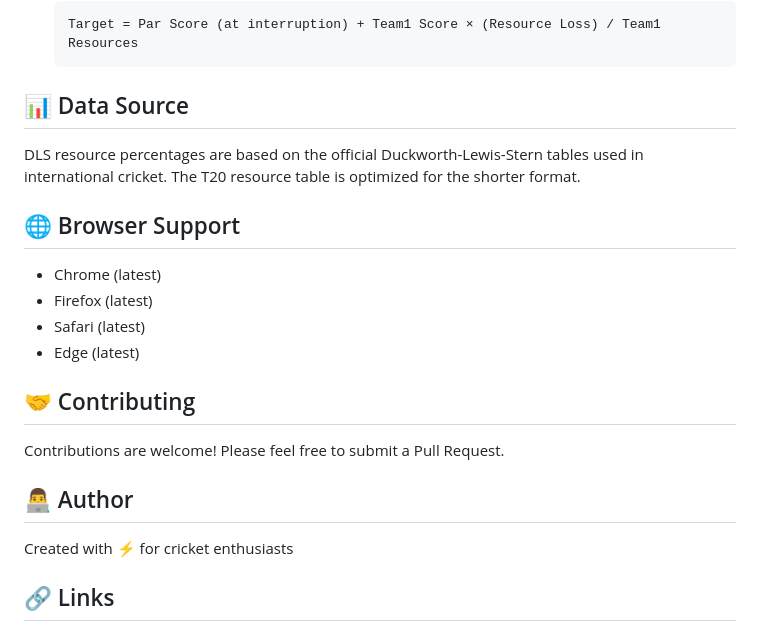
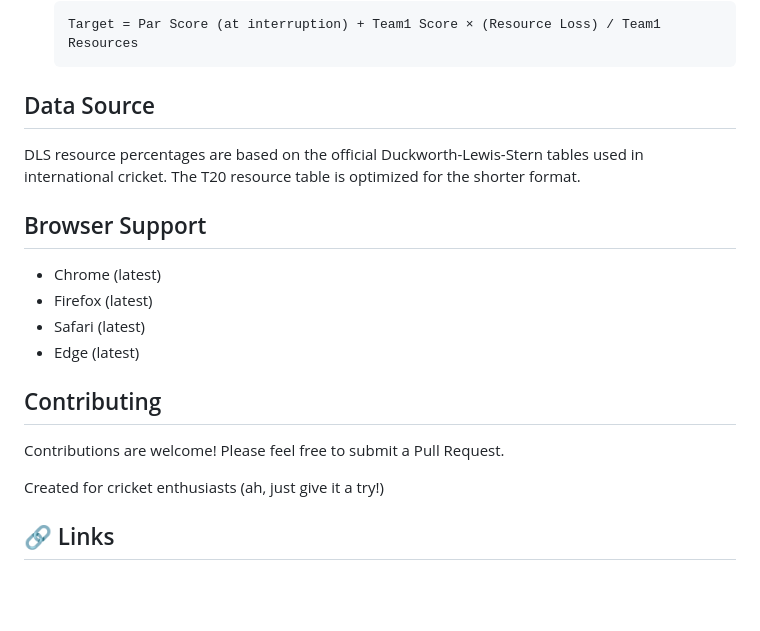
Before and after one commit to mid2505/DLS-Calculator, a Markdown page: README.md, the part around one of its changes. Drawn GitHub-style; blank space fills up the shorter version.

Commit message:
README.md updated 2

````diff
--- a/README.md
+++ b/README.md
@@ -77,24 +77,22 @@ The calculator includes official DLS resource percentage tables for:
   Target = Par Score (at interruption) + Team1 Score × (Resource Loss) / Team1 Resources
   ```
 
-## 📊 Data Source
+##  Data Source
 
 DLS resource percentages are based on the official Duckworth-Lewis-Stern tables used in international cricket. The T20 resource table is optimized for the shorter format.
 
-## 🌐 Browser Support
+##  Browser Support
 
 - Chrome (latest)
 - Firefox (latest)
 - Safari (latest)
 - Edge (latest)
 
-## 🤝 Contributing
+##  Contributing
 
 Contributions are welcome! Please feel free to submit a Pull Request.
 
-## 👨‍💻 Author
-
-Created with ⚡ for cricket enthusiasts
+Created for cricket enthusiasts (ah, just give it a try!)
 
 ## 🔗 Links
 
````
Also changed, not shown: other parts of README.md (+5 -5 lines).
